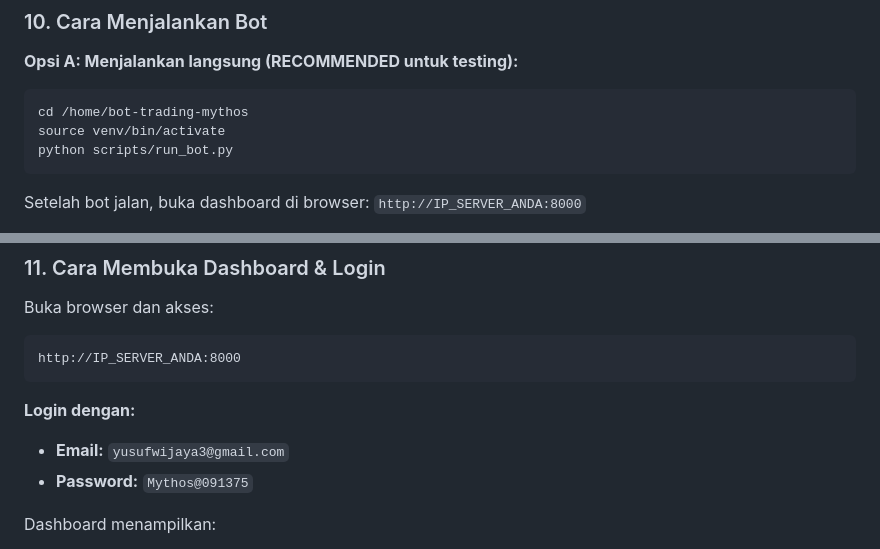
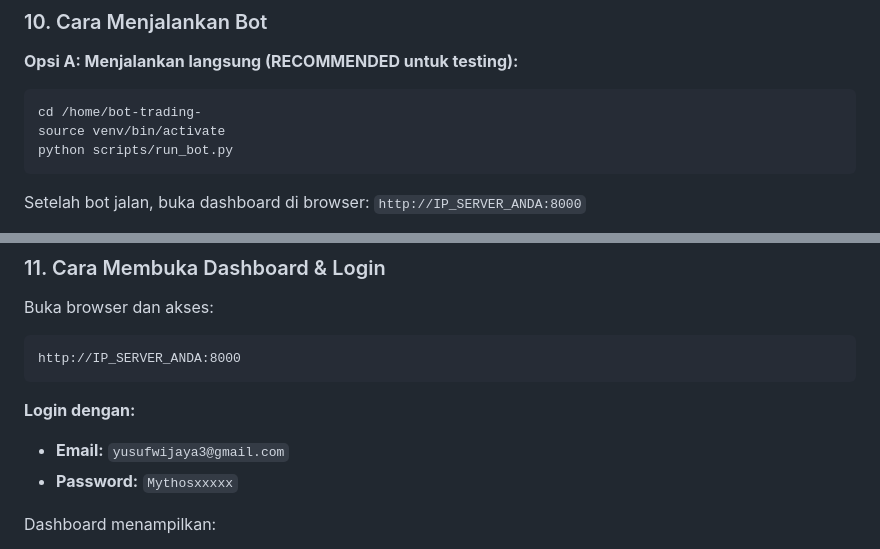
Before and after one commit to yusufwijaya-code/mythos-bot, a Markdown page: README.md, 2 parts joined by grey strips. GitHub-like rendering.

````diff
--- a/README.md
+++ b/README.md
@@ -325,7 +325,7 @@ Simpan: `Ctrl+O` → Enter → `Ctrl+X`
 
 **Opsi A: Menjalankan langsung (RECOMMENDED untuk testing):**
 ```bash
-cd /home/bot-trading-mythos
+cd /home/bot-trading-
 source venv/bin/activate
 python scripts/run_bot.py
 ```
@@ -344,7 +344,7 @@ http://IP_SERVER_ANDA:8000
 
 **Login dengan:**
 - **Email:** `yusufwijaya3@gmail.com`
-- **Password:** `Mythos@091375`
+- **Password:** `Mythosxxxxx`
 
 Dashboard menampilkan:
 - Balance overview
````
Also changed, not shown: other parts of README.md (+6 -6 lines).
